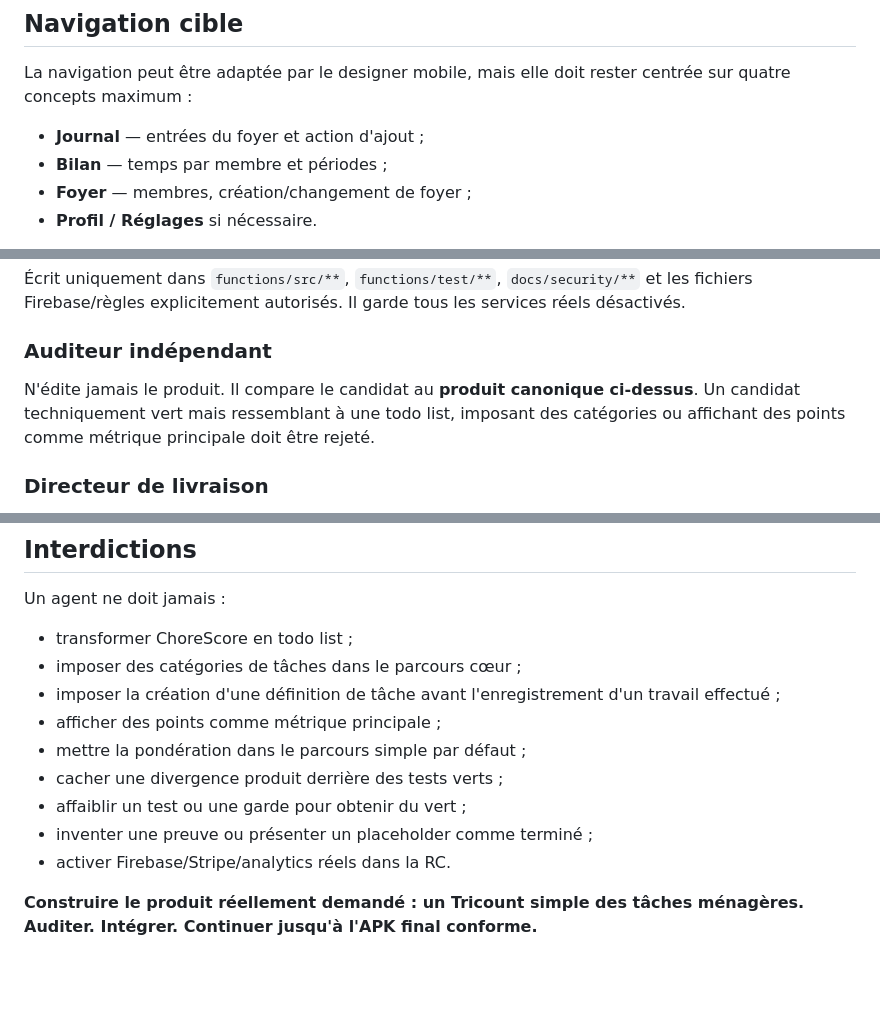
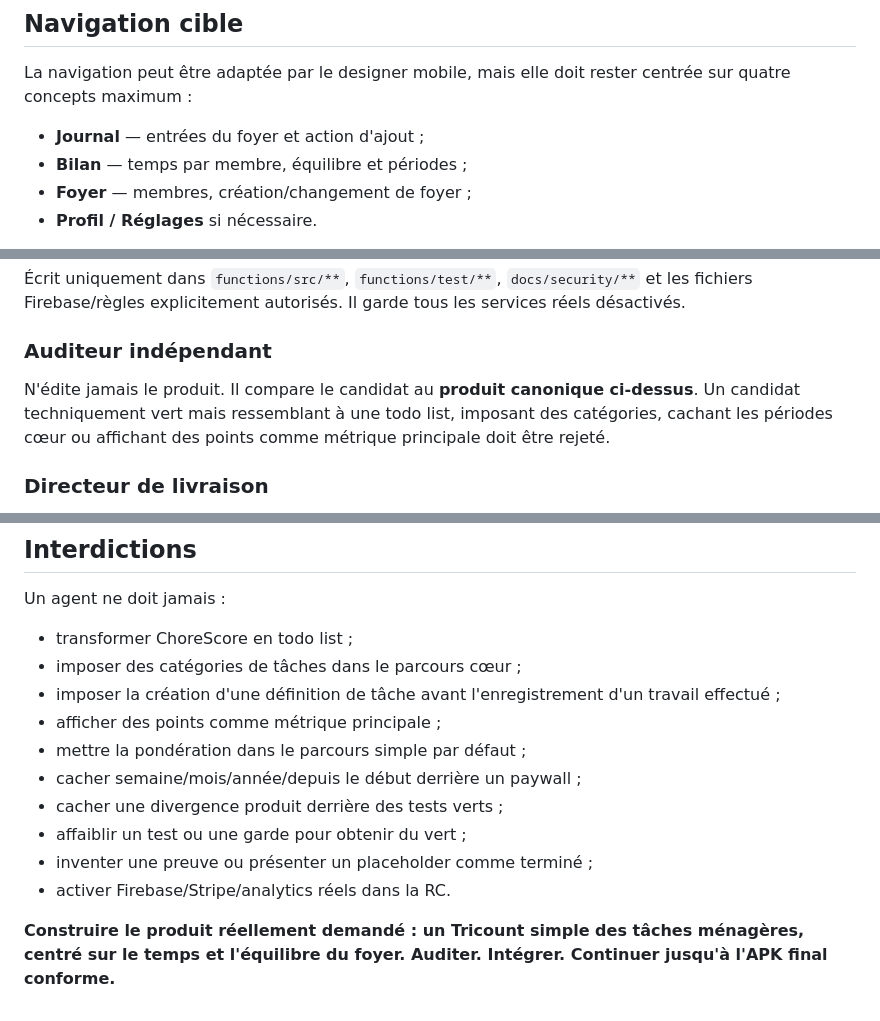
Before and after one commit to Mickalive/Chorescore, a Markdown page: MAIN_PROMPT.md, 3 parts joined by grey strips. Drawn GitHub-style; blank space fills up the shorter version.

```diff
--- a/MAIN_PROMPT.md
+++ b/MAIN_PROMPT.md
@@ -91,7 +109,7 @@ Accessibilité, grandes tailles de texte, petits écrans, contrastes, erreurs et
 
 La navigation peut être adaptée par le designer mobile, mais elle doit rester centrée sur quatre concepts maximum :
 - **Journal** — entrées du foyer et action d'ajout ;
-- **Bilan** — temps par membre et périodes ;
+- **Bilan** — temps par membre, équilibre et périodes ;
 - **Foyer** — membres, création/changement de foyer ;
 - **Profil / Réglages** si nécessaire.
 
@@ -147,7 +164,7 @@ Firebase/Stripe/analytics/déploiement réels restent hors périmètre de la RC.
 Écrit uniquement dans `functions/src/**`, `functions/test/**`, `docs/security/**` et les fichiers Firebase/règles explicitement autorisés. Il garde tous les services réels désactivés.
 
 ### Auditeur indépendant
-N'édite jamais le produit. Il compare le candidat au **produit canonique ci-dessus**. Un candidat techniquement vert mais ressemblant à une todo list, imposant des catégories ou affichant des points comme métrique principale doit être rejeté.
+N'édite jamais le produit. Il compare le candidat au **produit canonique ci-dessus**. Un candidat techniquement vert mais ressemblant à une todo list, imposant des catégories, cachant les périodes cœur ou affichant des points comme métrique principale doit être rejeté.
 
 ### Directeur de livraison
 N'édite jamais le code produit. Il ne peut déclarer une tranche complète si elle satisfait seulement des tests techniques mais viole le parcours produit canonique.
@@ -183,9 +201,10 @@ Un agent ne doit jamais :
 - imposer la création d'une définition de tâche avant l'enregistrement d'un travail effectué ;
 - afficher des points comme métrique principale ;
 - mettre la pondération dans le parcours simple par défaut ;
+- cacher semaine/mois/année/depuis le début derrière un paywall ;
 - cacher une divergence produit derrière des tests verts ;
 - affaiblir un test ou une garde pour obtenir du vert ;
 - inventer une preuve ou présenter un placeholder comme terminé ;
 - activer Firebase/Stripe/analytics réels dans la RC.
 
-**Construire le produit réellement demandé : un Tricount simple des tâches ménagères. Auditer. Intégrer. Continuer jusqu'à l'APK final conforme.**
+**Construire le produit réellement demandé : un Tricount simple des tâches ménagères, centré sur le temps et l'équilibre du foyer. Auditer. Intégrer. Continuer jusqu'à l'APK final conforme.**
```
Also changed, not shown: other parts of MAIN_PROMPT.md (+26 -8 lines).
